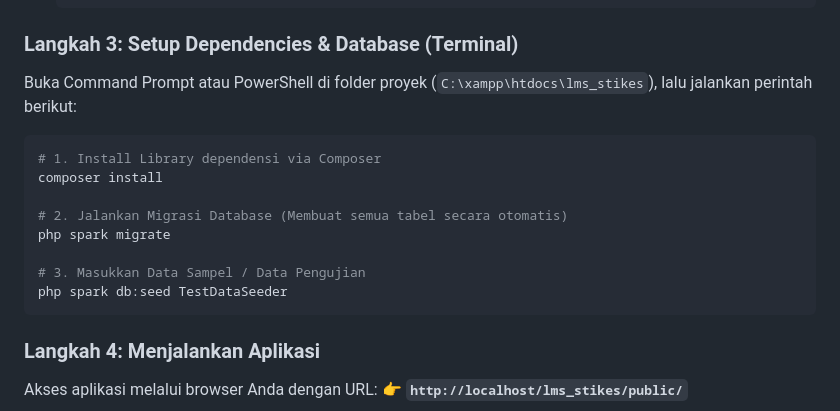
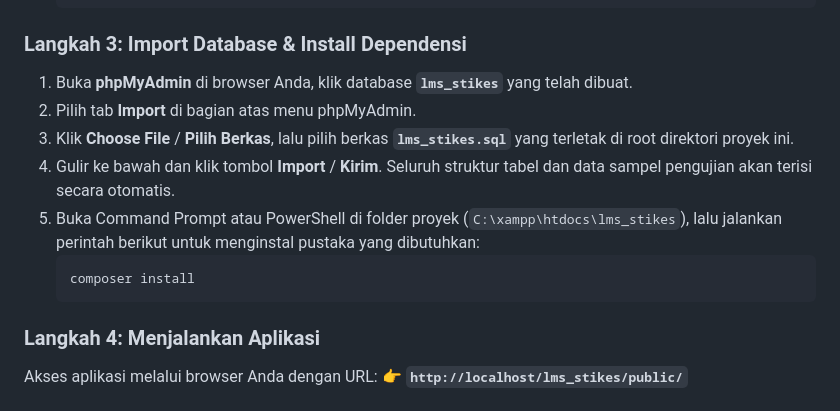
Before and after one commit to StivenHamonanganSinurat/Learning-Management-System, a Markdown page: README.md, the part around the change. GitHub-like rendering.

Commit message:
docs: update install guide to use manual SQL import

````diff
--- a/README.md
+++ b/README.md
@@ -64,19 +64,15 @@ Ikuti langkah-langkah di bawah ini untuk menjalankan aplikasi di komputer lokal:
    database.default.port = 3306
    ```
 
-### Langkah 3: Setup Dependencies & Database (Terminal)
-Buka Command Prompt atau PowerShell di folder proyek (`C:\xampp\htdocs\lms_stikes`), lalu jalankan perintah berikut:
-
-```bash
-# 1. Install Library dependensi via Composer
-composer install
-
-# 2. Jalankan Migrasi Database (Membuat semua tabel secara otomatis)
-php spark migrate
-
-# 3. Masukkan Data Sampel / Data Pengujian
-php spark db:seed TestDataSeeder
-```
+### Langkah 3: Import Database & Install Dependensi
+1. Buka **phpMyAdmin** di browser Anda, klik database **`lms_stikes`** yang telah dibuat.
+2. Pilih tab **Import** di bagian atas menu phpMyAdmin.
+3. Klik **Choose File** / **Pilih Berkas**, lalu pilih berkas **`lms_stikes.sql`** yang terletak di root direktori proyek ini.
+4. Gulir ke bawah dan klik tombol **Import** / **Kirim**. Seluruh struktur tabel dan data sampel pengujian akan terisi secara otomatis.
+5. Buka Command Prompt atau PowerShell di folder proyek (`C:\xampp\htdocs\lms_stikes`), lalu jalankan perintah berikut untuk menginstal pustaka yang dibutuhkan:
+   ```bash
+   composer install
+   ```
 
 ### Langkah 4: Menjalankan Aplikasi
 Akses aplikasi melalui browser Anda dengan URL:
````
